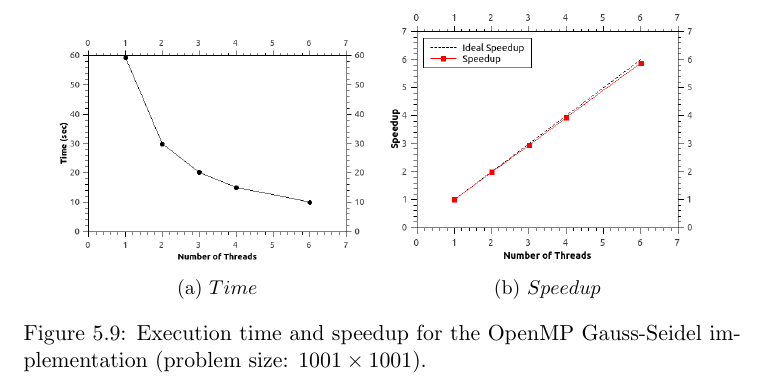
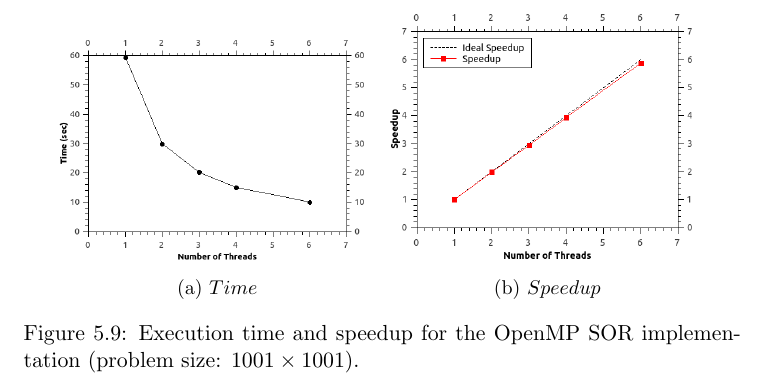
Before and after one commit to niktryf/poisson2D, a LaTeX document (documentation/poisson2D.tex): part of page 34 of 35, cut so that both start at the same text. Compiled offline with pdfLaTeX.

Commit message:
Fixed documentation report figure caption typos (OpenMP SOR)

```diff
--- a/documentation/poisson2D.tex
+++ b/documentation/poisson2D.tex
@@ -910,9 +910,10 @@ Due to the fact that SOR converges very fast for this Poisson problem, it is sen
   \includegraphics[width=1.0\linewidth]{images/sor_speedup_1001}
   \caption{$Speedup$}
 \end{subfigure}
-\caption{Execution time and speedup for the OpenMP Gauss-Seidel implementation (problem size: $1001 \times 1001$). }
+\caption{Execution time and speedup for the OpenMP SOR implementation (problem size: $1001 \times 1001$). }
 \label{fig:example5.8}
 \end{figure}
+
 \newpage
 
 Again, sizes $101 \times 101$ and $201 \times 201$ follow a similar trend, achieving better scaling as the grid size increases. It is worth noticing how much faster the SOR method converges, taking 5\% of a second with a single thread for the smaller size.
```
Also changed, not shown: documentation/poisson2D.pdf, documentation/poisson2D.tex (2 more changed lines).
